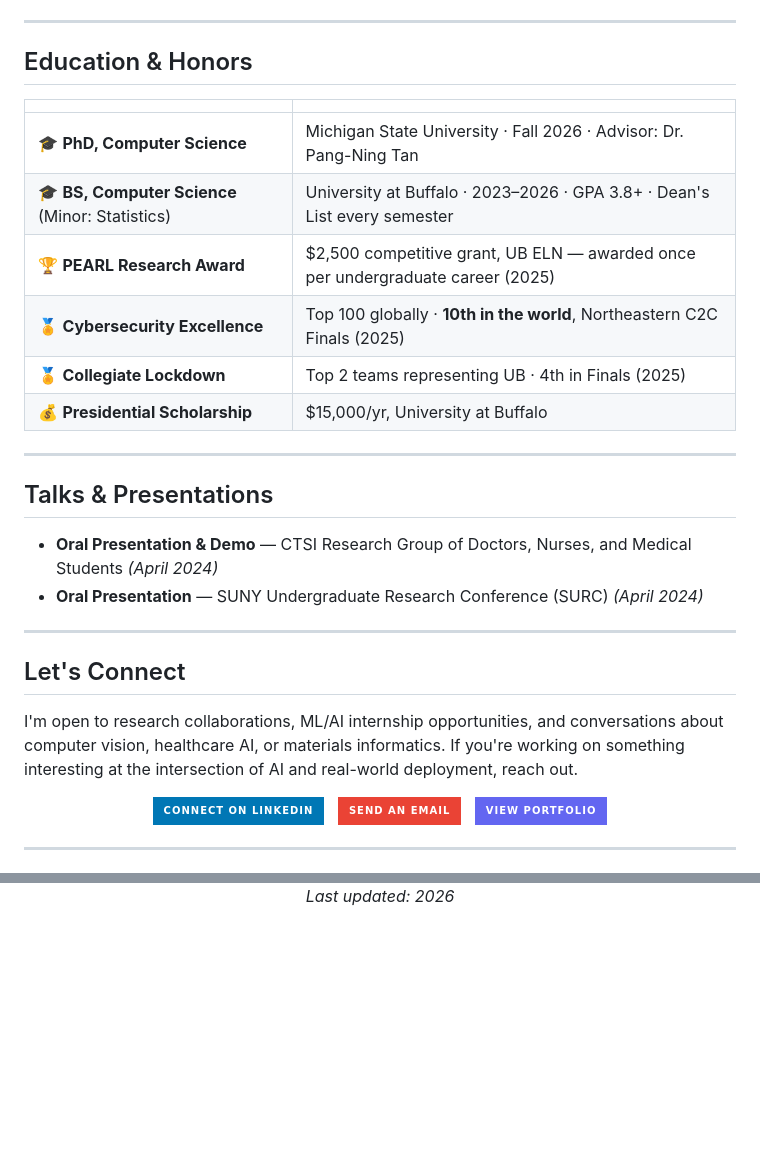
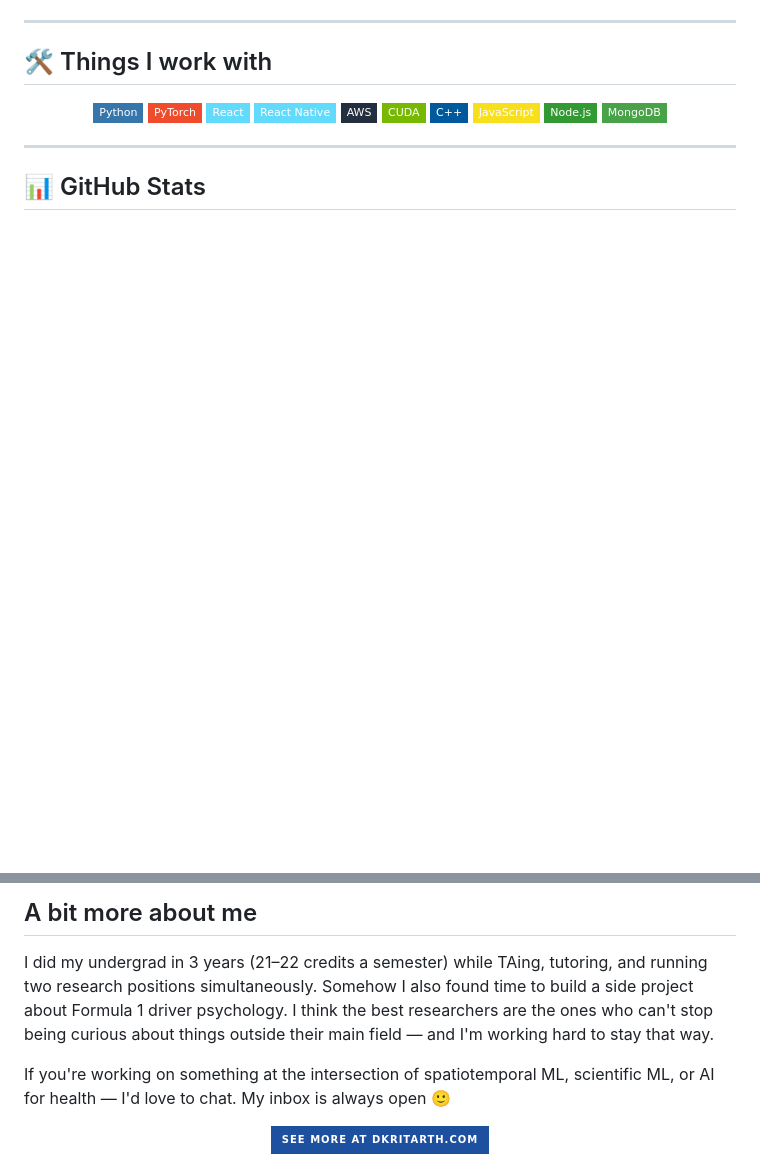
Before and after one commit to Kritarth-Dandapat/Kritarth-Dandapat, a Markdown page: README.md, 2 parts joined by grey strips. Drawn GitHub-style; badges without logos; blank space fills up the shorter version.

```diff
--- a/README.md
+++ b/README.md
@@ -112,40 +79,25 @@ I've contributed to **2 co-authored publications**, presented to clinical groups
 
 ---
 
-## Education & Honors
-
-| | |
-|---|---|
-| 🎓 **PhD, Computer Science** | Michigan State University · Fall 2026 · Advisor: Dr. Pang-Ning Tan |
-| 🎓 **BS, Computer Science** (Minor: Statistics) | University at Buffalo · 2023–2026 · GPA 3.8+ · Dean's List every semester |
-| 🏆 **PEARL Research Award** | $2,500 competitive grant, UB ELN — awarded once per undergraduate career (2025) |
-| 🏅 **Cybersecurity Excellence** | Top 100 globally · **10th in the world**, Northeastern C2C Finals (2025) |
-| 🏅 **Collegiate Lockdown** | Top 2 teams representing UB · 4th in Finals (2025) |
-| 💰 **Presidential Scholarship** | $15,000/yr, University at Buffalo |
-
----
-
-## Talks & Presentations
-
-- **Oral Presentation & Demo** — CTSI Research Group of Doctors, Nurses, and Medical Students *(April 2024)*
-- **Oral Presentation** — SUNY Undergraduate Research Conference (SURC) *(April 2024)*
-
----
-
-## Let's Connect
-
-I'm open to research collaborations, ML/AI internship opportunities, and conversations about computer vision, healthcare AI, or materials informatics. If you're working on something interesting at the intersection of AI and real-world deployment, reach out.
+## 🛠️ Things I work with
 
 <div align="center">
 
-<a href="https://linkedin.com/in/kritarth-dandapat"><img src="https://img.shields.io/badge/Connect_on_LinkedIn-0077B5?style=for-the-badge&logo=linkedin&logoColor=white" /></a>
-&nbsp;
-<a href="mailto:contact@dkritarth.com"><img src="https://img.shields.io/badge/Send_an_Email-EA4335?style=for-the-badge&logo=gmail&logoColor=white" /></a>
-&nbsp;
-<a href="https://dkritarth.com"><img src="https://img.shields.io/badge/View_Portfolio-6366f1?style=for-the-badge&logo=vercel&logoColor=white" /></a>
+![Python](https://img.shields.io/badge/Python-3776AB?style=flat-square&logo=python&logoColor=white)
+![PyTorch](https://img.shields.io/badge/PyTorch-EE4C2C?style=flat-square&logo=pytorch&logoColor=white)
+![React](https://img.shields.io/badge/React-61DAFB?style=flat-square&logo=react&logoColor=black)
+![React Native](https://img.shields.io/badge/React_Native-61DAFB?style=flat-square&logo=react&logoColor=black)
+![AWS](https://img.shields.io/badge/AWS-232F3E?style=flat-square&logo=amazon-aws&logoColor=white)
+![CUDA](https://img.shields.io/badge/CUDA-76B900?style=flat-square&logo=nvidia&logoColor=white)
+![C++](https://img.shields.io/badge/C++-00599C?style=flat-square&logo=cplusplus&logoColor=white)
+![JavaScript](https://img.shields.io/badge/JavaScript-F7DF1E?style=flat-square&logo=javascript&logoColor=black)
+![Node.js](https://img.shields.io/badge/Node.js-339933?style=flat-square&logo=nodedotjs&logoColor=white)
+![MongoDB](https://img.shields.io/badge/MongoDB-47A248?style=flat-square&logo=mongodb&logoColor=white)
 
 </div>
 
 ---
 
+## 📊 GitHub Stats
+
 <div align="center">
@@ -156,4 +113,12 @@ I'm open to research collaborations, ML/AI internship opportunities, and convers
 
-*Last updated: 2026*
+## A bit more about me
 
+I did my undergrad in 3 years (21–22 credits a semester) while TAing, tutoring, and running two research positions simultaneously. Somehow I also found time to build a side project about Formula 1 driver psychology. I think the best researchers are the ones who can't stop being curious about things outside their main field — and I'm working hard to stay that way.
+
+If you're working on something at the intersection of spatiotemporal ML, scientific ML, or AI for health — I'd love to chat. My inbox is always open 🙂
+
+<div align="center">
+  <a href="https://dkritarth.com">
+    <img src="https://img.shields.io/badge/See%20more%20at%20dkritarth.com-1E50A0?style=for-the-badge&logoColor=white" alt="Website"/>
+  </a>
 </div>
```
Also changed, not shown: other parts of README.md (+54 -78 lines).
